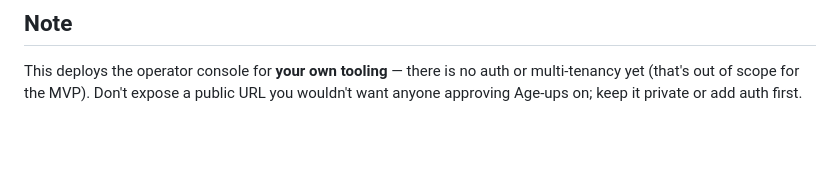
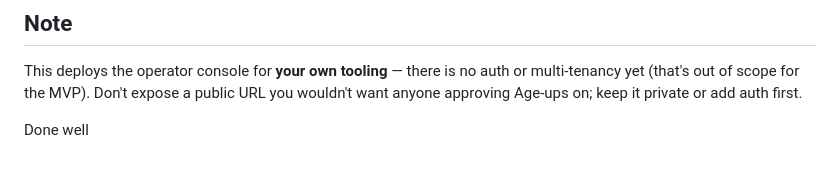
Before and after one commit to amonxnye/Phoenix, a Markdown page: DEPLOY.md, the part around the change. Drawn GitHub-style; blank space fills up the shorter version.

```diff
--- a/DEPLOY.md
+++ b/DEPLOY.md
@@ -106,3 +106,5 @@ every redeploy. For durable state either:
 This deploys the operator console for **your own tooling** — there is no auth or
 multi-tenancy yet (that's out of scope for the MVP). Don't expose a public URL you
 wouldn't want anyone approving Age-ups on; keep it private or add auth first.
+
+Done well
```
